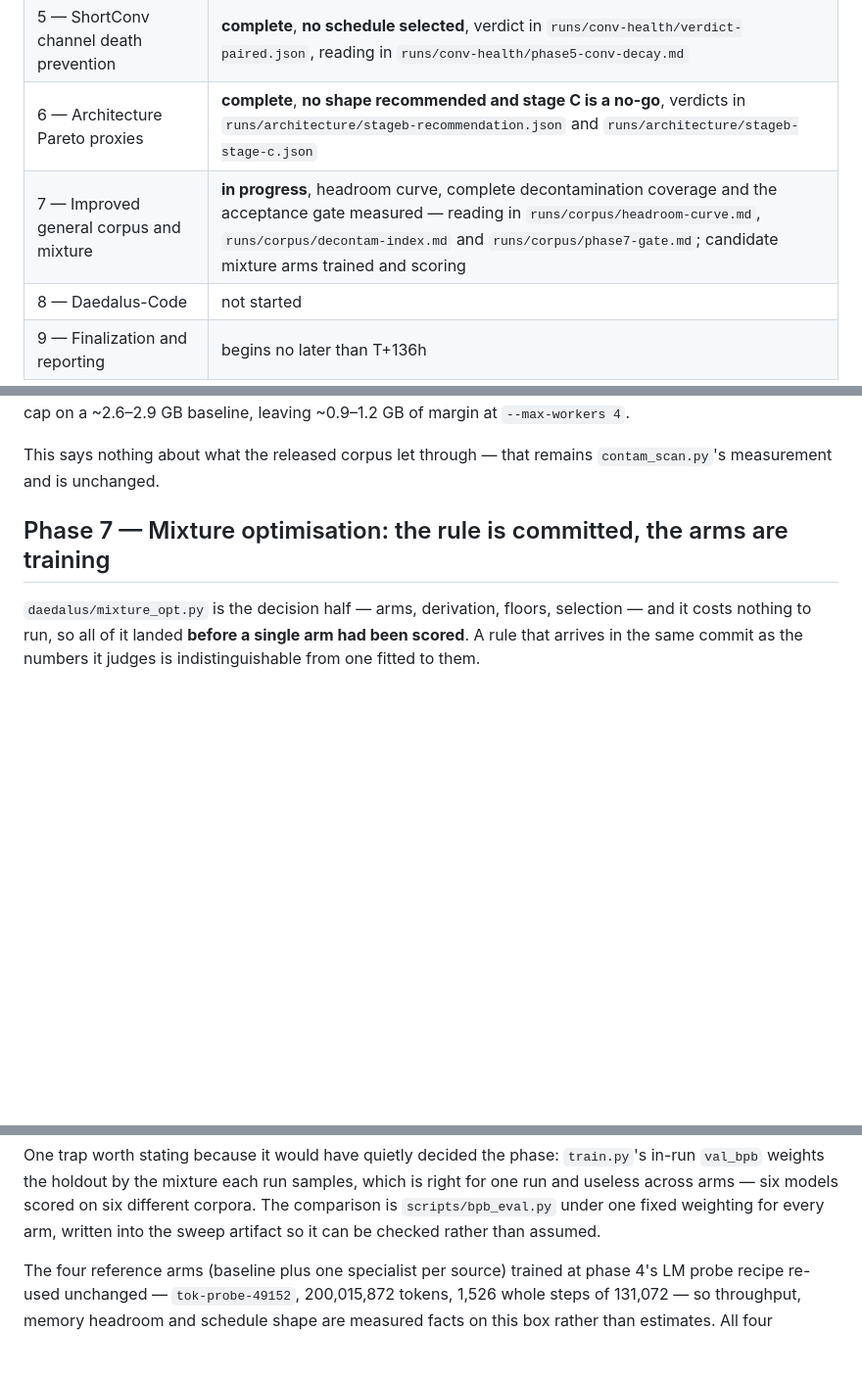
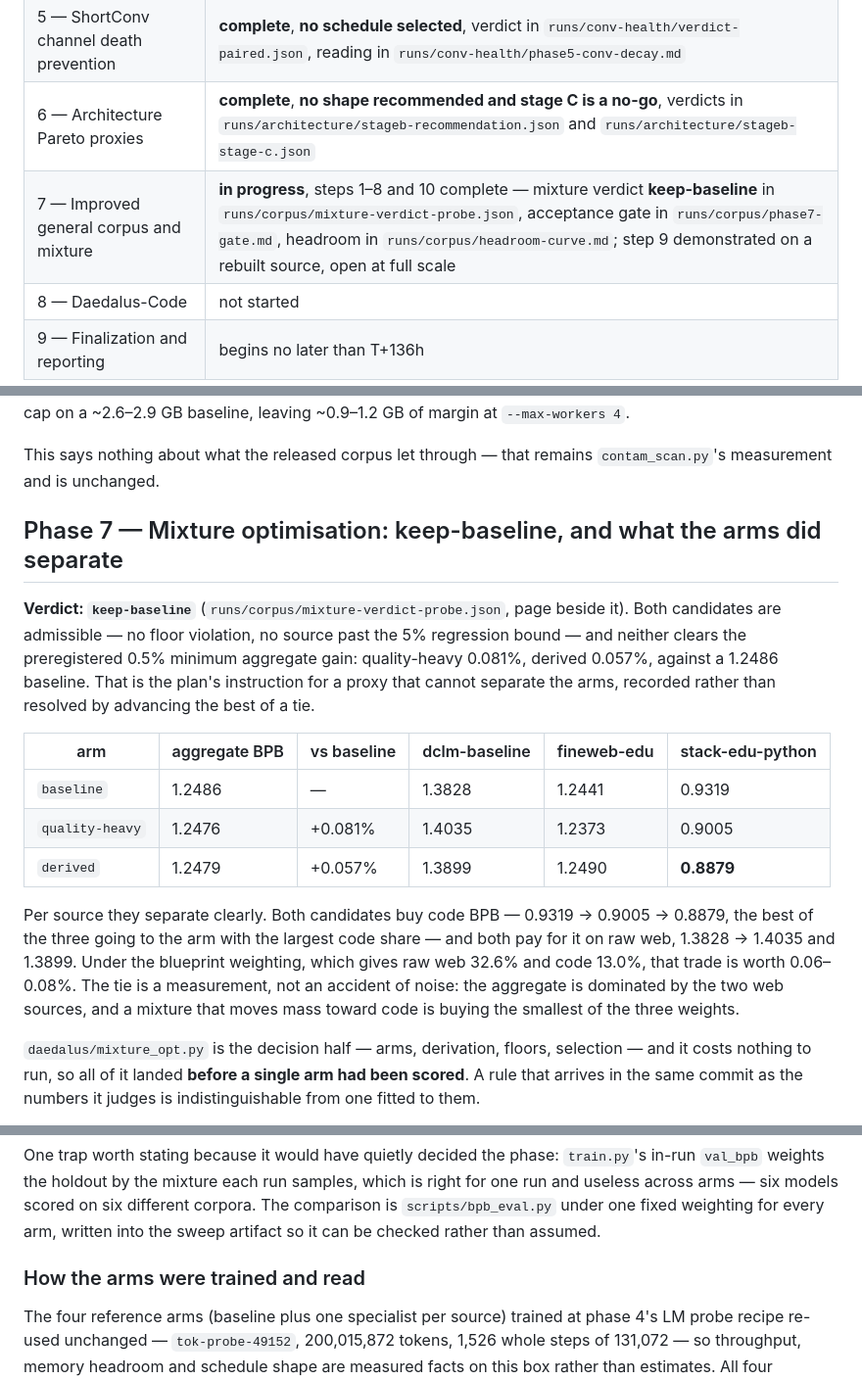
Before and after one commit to unseen1980/daedalus, a Markdown page: runs/vast-program/pr-body.md, 3 parts joined by grey strips. Shown at 98% size. Rendered like a GitHub page; blank space fills up the shorter version.

Commit message:
pr body: phase 7's mixture verdict, and where the arms did separate

```diff
--- a/runs/vast-program/pr-body.md
+++ b/runs/vast-program/pr-body.md
@@ -19,7 +19,7 @@ Unattended research program from `docs/superpowers/plans/2026-08-24-daedalus-vas
 | 4 — Tokenizer lab for V2 | **complete**, 32,768 selected, reading in `runs/tokenizer-lab/v2-tokenizer-migration.md` |
 | 5 — ShortConv channel death prevention | **complete**, **no schedule selected**, verdict in `runs/conv-health/verdict-paired.json`, reading in `runs/conv-health/phase5-conv-decay.md` |
 | 6 — Architecture Pareto proxies | **complete**, **no shape recommended and stage C is a no-go**, verdicts in `runs/architecture/stageb-recommendation.json` and `runs/architecture/stageb-stage-c.json` |
-| 7 — Improved general corpus and mixture | **in progress**, headroom curve, complete decontamination coverage and the acceptance gate measured — reading in `runs/corpus/headroom-curve.md`, `runs/corpus/decontam-index.md` and `runs/corpus/phase7-gate.md`; candidate mixture arms trained and scoring |
+| 7 — Improved general corpus and mixture | **in progress**, steps 1–8 and 10 complete — mixture verdict **keep-baseline** in `runs/corpus/mixture-verdict-probe.json`, acceptance gate in `runs/corpus/phase7-gate.md`, headroom in `runs/corpus/headroom-curve.md`; step 9 demonstrated on a rebuilt source, open at full scale |
 | 8 — Daedalus-Code | not started |
 | 9 — Finalization and reporting | begins no later than T+136h |
 
@@ -166,7 +166,19 @@ Cost to the rebuild, measured rather than assumed: **241 MB resident per datapre
 
 This says nothing about what the released corpus let through — that remains `contam_scan.py`'s measurement and is unchanged.
 
-## Phase 7 — Mixture optimisation: the rule is committed, the arms are training
+## Phase 7 — Mixture optimisation: keep-baseline, and what the arms did separate
+
+**Verdict: `keep-baseline`** (`runs/corpus/mixture-verdict-probe.json`, page beside it). Both candidates are admissible — no floor violation, no source past the 5% regression bound — and neither clears the preregistered 0.5% minimum aggregate gain: quality-heavy 0.081%, derived 0.057%, against a 1.2486 baseline. That is the plan's instruction for a proxy that cannot separate the arms, recorded rather than resolved by advancing the best of a tie.
+
+| arm | aggregate BPB | vs baseline | dclm-baseline | fineweb-edu | stack-edu-python |
+| --- | --- | --- | --- | --- | --- |
+| `baseline` | 1.2486 | — | 1.3828 | 1.2441 | 0.9319 |
+| `quality-heavy` | 1.2476 | +0.081% | 1.4035 | 1.2373 | 0.9005 |
+| `derived` | 1.2479 | +0.057% | 1.3899 | 1.2490 | **0.8879** |
+
+Per source they separate clearly. Both candidates buy code BPB — 0.9319 → 0.9005 → 0.8879, the best of the three going to the arm with the largest code share — and both pay for it on raw web, 1.3828 → 1.4035 and 1.3899. Under the blueprint weighting, which gives raw web 32.6% and code 13.0%, that trade is worth 0.06–0.08%. The tie is a measurement, not an accident of noise: the aggregate is dominated by the two web sources, and a mixture that moves mass toward code is buying the smallest of the three weights.
+
+
 
 `daedalus/mixture_opt.py` is the decision half — arms, derivation, floors, selection — and it costs nothing to run, so all of it landed **before a single arm had been scored**. A rule that arrives in the same commit as the numbers it judges is indistinguishable from one fitted to them.
 
@@ -186,6 +198,8 @@ Floors are fractions of the blueprint rather than invented absolutes, so the sam
 **Preflight refuses three failures the epoch-cap flag cannot tell apart**, all before the GPU is touched: a source the arm names that has no shards — which `resolve_mixture` renormalizes away and reports as *zero* skew, because `target_probs` is taken after that renormalization; a sampled mixture more than a thousandth of a point of L1 from the arm's own; and an arm that would re-read a source at or past the four-epoch cap, where the mixture is preserved and the repetition is what makes the arm unusable.
 
 One trap worth stating because it would have quietly decided the phase: `train.py`'s in-run `val_bpb` weights the holdout by the mixture each run samples, which is right for one run and useless across arms — six models scored on six different corpora. The comparison is `scripts/bpb_eval.py` under one fixed weighting for every arm, written into the sweep artifact so it can be checked rather than assumed.
+
+### How the arms were trained and read
 
 The four reference arms (baseline plus one specialist per source) trained at phase 4's LM probe recipe re-used unchanged — `tok-probe-49152`, 200,015,872 tokens, 1,526 whole steps of 131,072 — so throughput, memory headroom and schedule shape are measured facts on this box rather than estimates. All four completed; `runs/corpus/mixture-sweep-reference.json` records each arm's sampled mixture beside the one it names, at 0.0 points of L1 skew and 0.26 epochs per source at the baseline.
 
```
